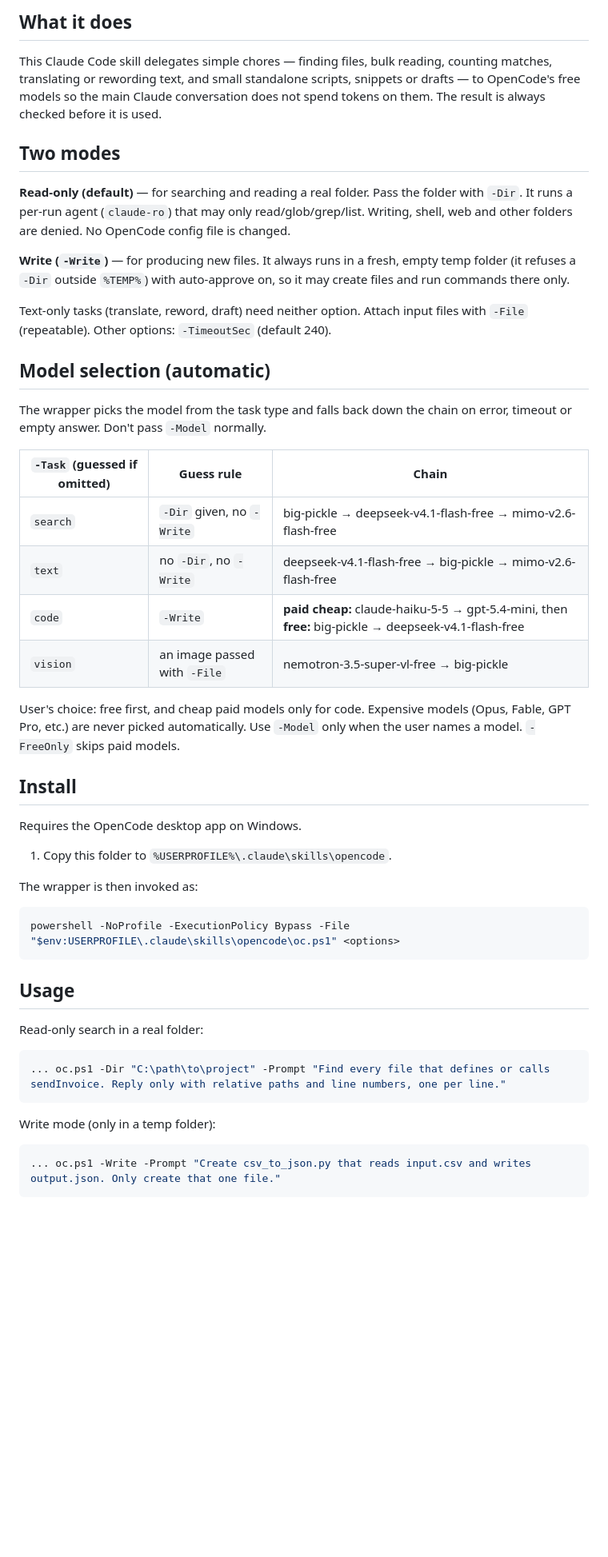
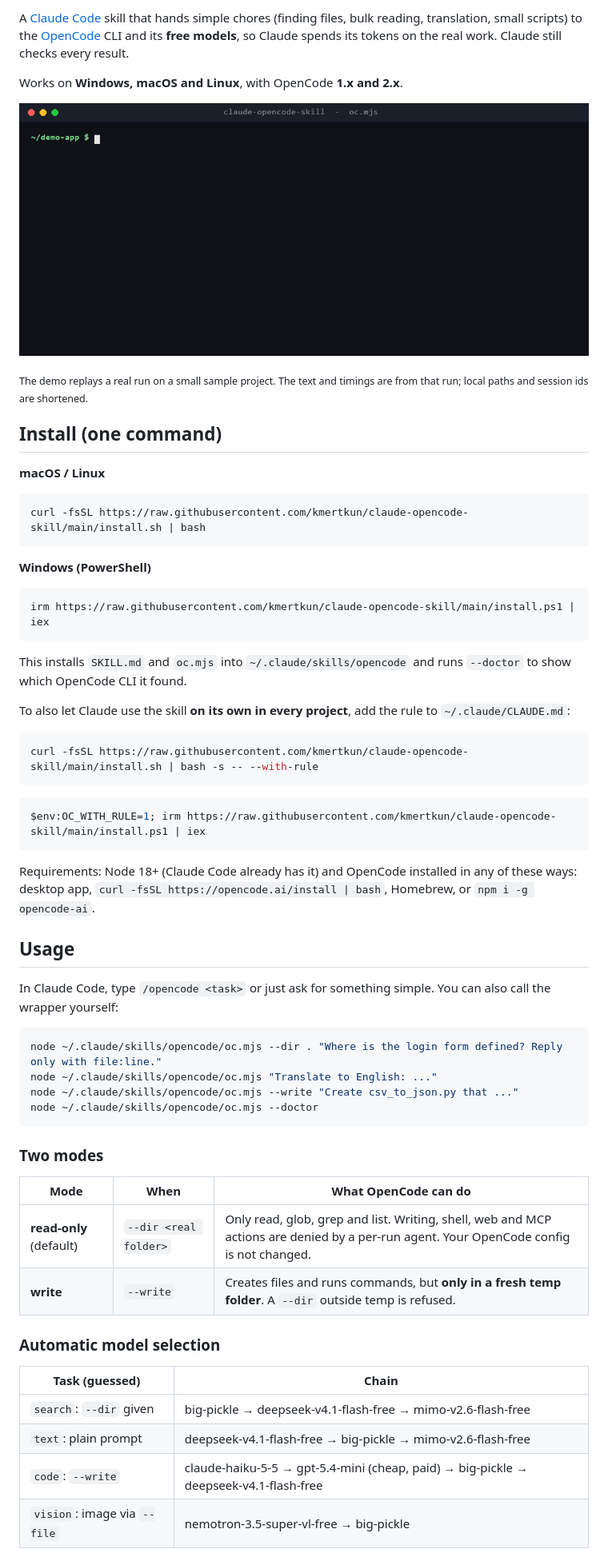
Before and after one commit to kmertkun/claude-opencode-skill, a Markdown page: README.md, the part around one of its changes. Shown at 80% size. Drawn GitHub-style; pictures changed too: docs/demo.gif (added); blank space fills up the shorter version.

````diff
--- a/README.md
+++ b/README.md
@@ -4,51 +4,64 @@ Claude Code hands simple, self-contained chores to the OpenCode AI on this PC (f
 
-## What it does
+A [Claude Code](https://claude.com/claude-code) skill that hands simple chores (finding files, bulk reading, translation, small scripts) to the [OpenCode](https://opencode.ai) CLI and its **free models**, so Claude spends its tokens on the real work. Claude still checks every result.
 
-This Claude Code skill delegates simple chores — finding files, bulk reading, counting matches, translating or rewording text, and small standalone scripts, snippets or drafts — to OpenCode's free models so the main Claude conversation does not spend tokens on them. The result is always checked before it is used.
+Works on **Windows, macOS and Linux**, with OpenCode **1.x and 2.x**.
 
-## Two modes
+![demo](docs/demo.gif)
 
-**Read-only (default)** — for searching and reading a real folder. Pass the folder with `-Dir`. It runs a per-run agent (`claude-ro`) that may only read/glob/grep/list. Writing, shell, web and other folders are denied. No OpenCode config file is changed.
+<sub>The demo replays a real run on a small sample project. The text and timings are from that run; local paths and session ids are shortened.</sub>
 
-**Write (`-Write`)** — for producing new files. It always runs in a fresh, empty temp folder (it refuses a `-Dir` outside `%TEMP%`) with auto-approve on, so it may create files and run commands there only.
+## Install (one command)
 
-Text-only tasks (translate, reword, draft) need neither option. Attach input files with `-File` (repeatable). Other options: `-TimeoutSec` (default 240).
+**macOS / Linux**
 
-## Model selection (automatic)
+```bash
+curl -fsSL https://raw.githubusercontent.com/kmertkun/claude-opencode-skill/main/install.sh | bash
+```
 
-The wrapper picks the model from the task type and falls back down the chain on error, timeout or empty answer. Don't pass `-Model` normally.
-
-| `-Task` (guessed if omitted) | Guess rule | Chain |
-|---|---|---|
-| `search` | `-Dir` given, no `-Write` | big-pickle → deepseek-v4.1-flash-free → mimo-v2.6-flash-free |
-| `text` | no `-Dir`, no `-Write` | deepseek-v4.1-flash-free → big-pickle → mimo-v2.6-flash-free |
-| `code` | `-Write` | **paid cheap:** claude-haiku-5-5 → gpt-5.4-mini, then **free:** big-pickle → deepseek-v4.1-flash-free |
-| `vision` | an image passed with `-File` | nemotron-3.5-super-vl-free → big-pickle |
-
-User's choice: free first, and cheap paid models only for code. Expensive models (Opus, Fable, GPT Pro, etc.) are never picked automatically. Use `-Model` only when the user names a model. `-FreeOnly` skips paid models.
-
-## Install
-
-Requires the OpenCode desktop app on Windows.
-
-1. Copy this folder to `%USERPROFILE%\.claude\skills\opencode`.
-
-The wrapper is then invoked as:
+**Windows (PowerShell)**
 
 ```powershell
-powershell -NoProfile -ExecutionPolicy Bypass -File "$env:USERPROFILE\.claude\skills\opencode\oc.ps1" <options>
+irm https://raw.githubusercontent.com/kmertkun/claude-opencode-skill/main/install.ps1 | iex
 ```
+
+This installs `SKILL.md` and `oc.mjs` into `~/.claude/skills/opencode` and runs `--doctor` to show which OpenCode CLI it found.
+
+To also let Claude use the skill **on its own in every project**, add the rule to `~/.claude/CLAUDE.md`:
+
+```bash
+curl -fsSL https://raw.githubusercontent.com/kmertkun/claude-opencode-skill/main/install.sh | bash -s -- --with-rule
+```
+
+```powershell
+$env:OC_WITH_RULE=1; irm https://raw.githubusercontent.com/kmertkun/claude-opencode-skill/main/install.ps1 | iex
+```
+
+Requirements: Node 18+ (Claude Code already has it) and OpenCode installed in any of these ways: desktop app, `curl -fsSL https://opencode.ai/install | bash`, Homebrew, or `npm i -g opencode-ai`.
 
 ## Usage
 
-Read-only search in a real folder:
+In Claude Code, type `/opencode <task>` or just ask for something simple. You can also call the wrapper yourself:
 
-```powershell
-... oc.ps1 -Dir "C:\path\to\project" -Prompt "Find every file that defines or calls sendInvoice. Reply only with relative paths and line numbers, one per line."
+```bash
+node ~/.claude/skills/opencode/oc.mjs --dir . "Where is the login form defined? Reply only with file:line."
+node ~/.claude/skills/opencode/oc.mjs "Translate to English: ..."
+node ~/.claude/skills/opencode/oc.mjs --write "Create csv_to_json.py that ..."
+node ~/.claude/skills/opencode/oc.mjs --doctor
 ```
 
-Write mode (only in a temp folder):
+### Two modes
 
-```powershell
-... oc.ps1 -Write -Prompt "Create csv_to_json.py that reads input.csv and writes output.json. Only create that one file."
-```
+| Mode | When | What OpenCode can do |
+|---|---|---|
+| **read-only** (default) | `--dir <real folder>` | Only read, glob, grep and list. Writing, shell, web and MCP actions are denied by a per-run agent. Your OpenCode config is not changed. |
+| **write** | `--write` | Creates files and runs commands, but **only in a fresh temp folder**. A `--dir` outside temp is refused. |
+
+### Automatic model selection
+
+| Task (guessed) | Chain |
+|---|---|
+| `search`: `--dir` given | big-pickle → deepseek-v4.1-flash-free → mimo-v2.6-flash-free |
+| `text`: plain prompt | deepseek-v4.1-flash-free → big-pickle → mimo-v2.6-flash-free |
+| `code`: `--write` | claude-haiku-5-5 → gpt-5.4-mini (cheap, paid) → big-pickle → deepseek-v4.1-flash-free |
+| `vision`: image via `--file` | nemotron-3.5-super-vl-free → big-pickle |
+
````
Also changed, not shown: other parts of README.md (+23 -44 lines), SKILL.md (+37 -40 lines), rule.md (added, +5 -0 lines), 7 other files.
